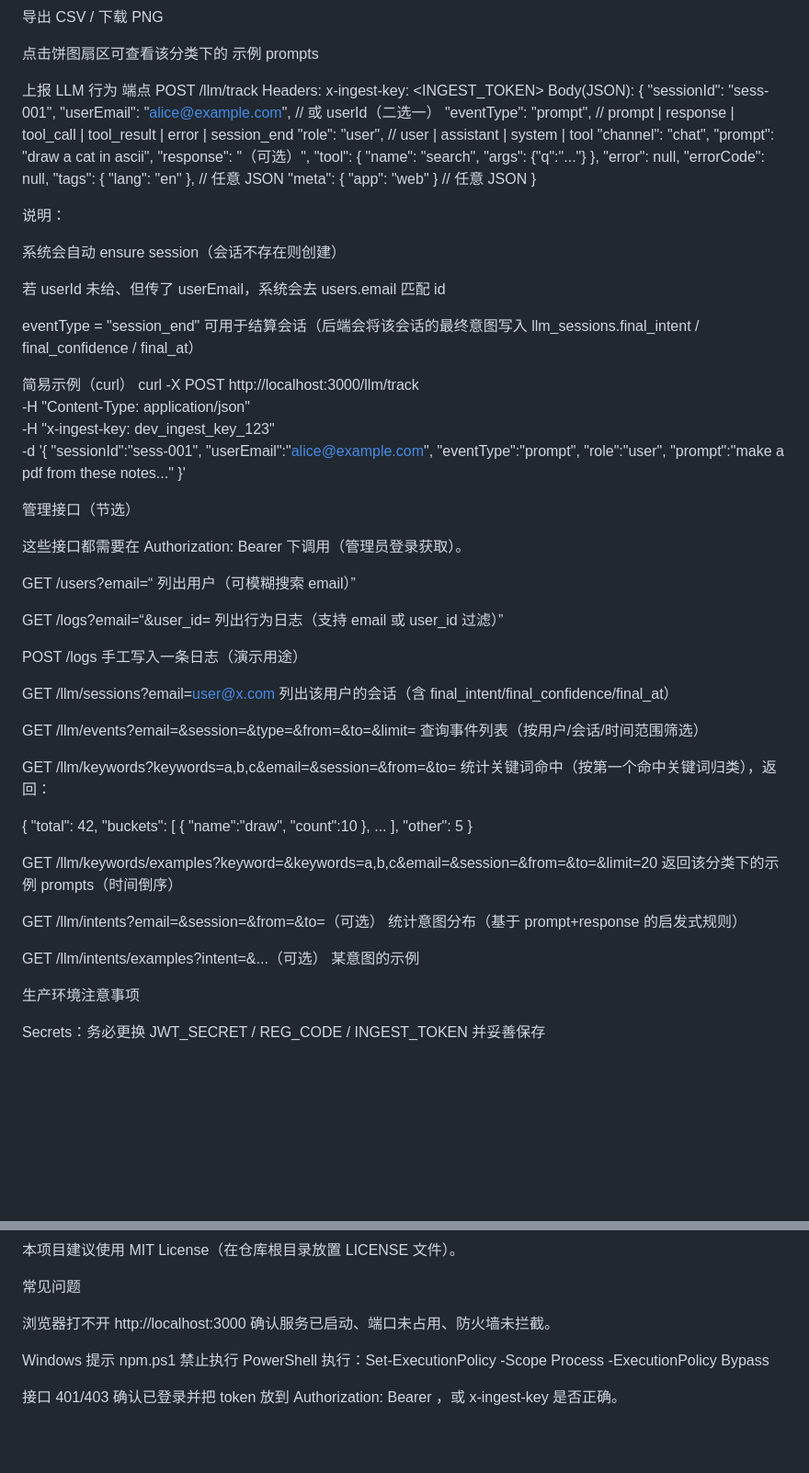
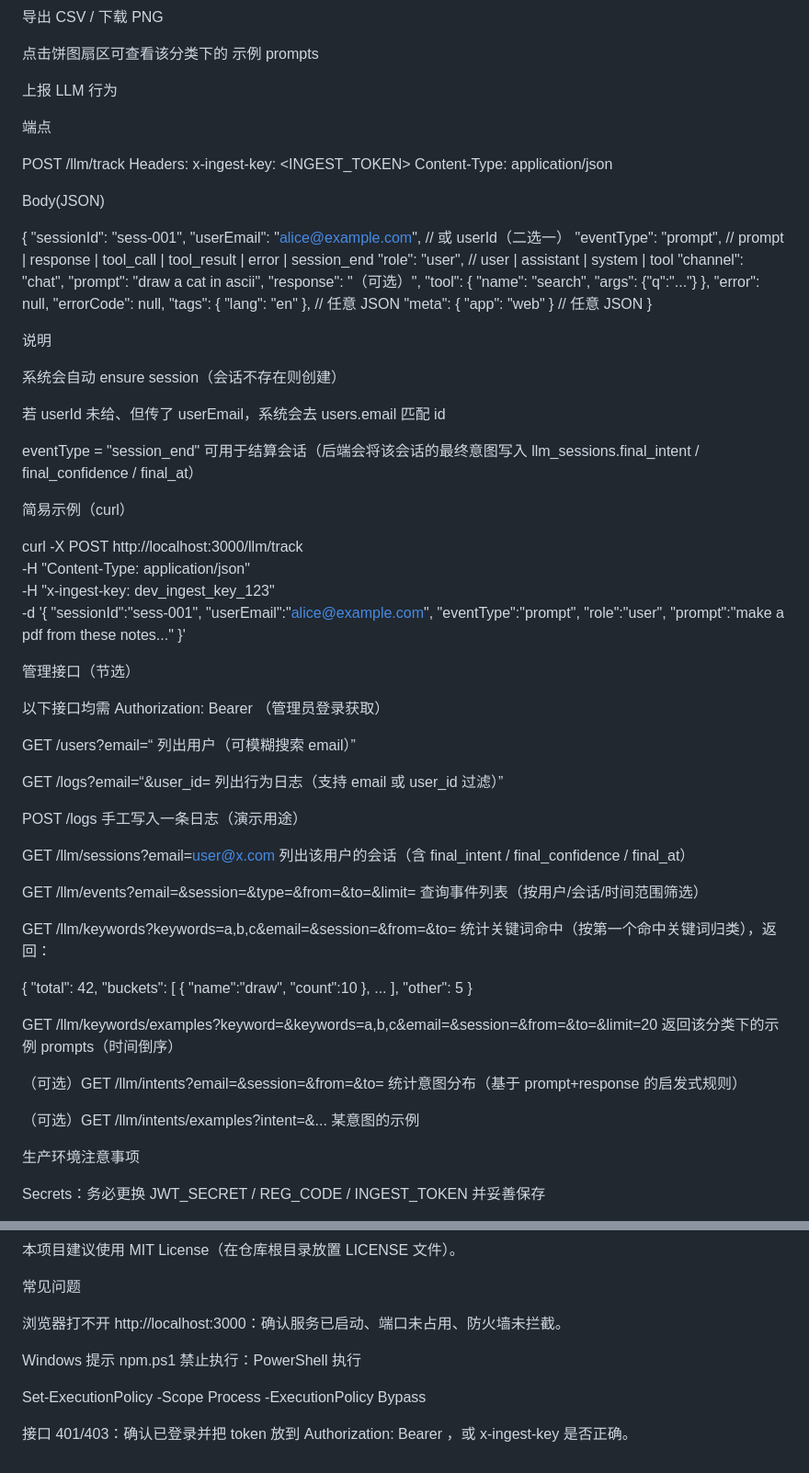
Before and after one commit to Eric-Jinbaosheng/simple-user-app, a Markdown page: README.md, 2 parts joined by grey strips. Shown at 92% size. Rendered like a GitHub page; blank space fills up the shorter version.

```diff
--- a/README.md
+++ b/README.md
@@ -120,10 +125,16 @@ Set-ExecutionPolicy -Scope Process -ExecutionPolicy Bypass
 点击饼图扇区可查看该分类下的 示例 prompts
 
 上报 LLM 行为
+
 端点
+
 POST /llm/track
 Headers: x-ingest-key: <INGEST_TOKEN>
-Body(JSON):
+Content-Type: application/json
+
+
+Body(JSON)
+
 {
   "sessionId": "sess-001",
   "userEmail": "alice@example.com",   // 或 userId（二选一）
@@ -135,12 +146,12 @@ Body(JSON):
   "tool": { "name": "search", "args": {"q":"..."} },
   "error": null,
   "errorCode": null,
-  "tags": { "lang": "en" },          // 任意 JSON
-  "meta": { "app": "web" }           // 任意 JSON
+  "tags": { "lang": "en" },           // 任意 JSON
+  "meta": { "app": "web" }            // 任意 JSON
 }
 
 
-说明：
+说明
 
 系统会自动 ensure session（会话不存在则创建）
 
@@ -149,6 +160,7 @@ Body(JSON):
 eventType = "session_end" 可用于结算会话（后端会将该会话的最终意图写入 llm_sessions.final_intent / final_confidence / final_at）
 
 简易示例（curl）
+
 curl -X POST http://localhost:3000/llm/track \
   -H "Content-Type: application/json" \
   -H "x-ingest-key: dev_ingest_key_123" \
@@ -162,7 +174,7 @@ curl -X POST http://localhost:3000/llm/track \
 
 管理接口（节选）
 
-这些接口都需要在 Authorization: Bearer <token> 下调用（管理员登录获取）。
+以下接口均需 Authorization: Bearer <token>（管理员登录获取）
 
 GET /users?email=<q>
 列出用户（可模糊搜索 email）
@@ -174,7 +186,7 @@ POST /logs
 手工写入一条日志（演示用途）
 
 GET /llm/sessions?email=<user@x.com>
-列出该用户的会话（含 final_intent/final_confidence/final_at）
+列出该用户的会话（含 final_intent / final_confidence / final_at）
 
 GET /llm/events?email=&session=&type=&from=&to=&limit=
 查询事件列表（按用户/会话/时间范围筛选）
@@ -188,10 +200,10 @@ GET /llm/keywords?keywords=a,b,c&email=&session=&from=&to=
 GET /llm/keywords/examples?keyword=<k>&keywords=a,b,c&email=&session=&from=&to=&limit=20
 返回该分类下的示例 prompts（时间倒序）
 
-GET /llm/intents?email=&session=&from=&to=（可选）
+（可选）GET /llm/intents?email=&session=&from=&to=
 统计意图分布（基于 prompt+response 的启发式规则）
 
-GET /llm/intents/examples?intent=<name>&...（可选）
+（可选）GET /llm/intents/examples?intent=<name>&...
 某意图的示例
 
 生产环境注意事项
@@ -210,11 +222,11 @@ CORS：默认 cors() 全开，公网部署时建议按域名收紧
 
 常见问题
 
-浏览器打不开 http://localhost:3000
-确认服务已启动、端口未占用、防火墙未拦截。
+浏览器打不开 http://localhost:3000：确认服务已启动、端口未占用、防火墙未拦截。
 
-Windows 提示 npm.ps1 禁止执行
-PowerShell 执行：Set-ExecutionPolicy -Scope Process -ExecutionPolicy Bypass
+Windows 提示 npm.ps1 禁止执行：PowerShell 执行
 
-接口 401/403
-确认已登录并把 token 放到 Authorization: Bearer <token>，或 x-ingest-key 是否正确。
+Set-ExecutionPolicy -Scope Process -ExecutionPolicy Bypass
+
+
+接口 401/403：确认已登录并把 token 放到 Authorization: Bearer <token>，或 x-ingest-key 是否正确。
```
Also changed, not shown: other parts of README.md (+8 -3 lines).
